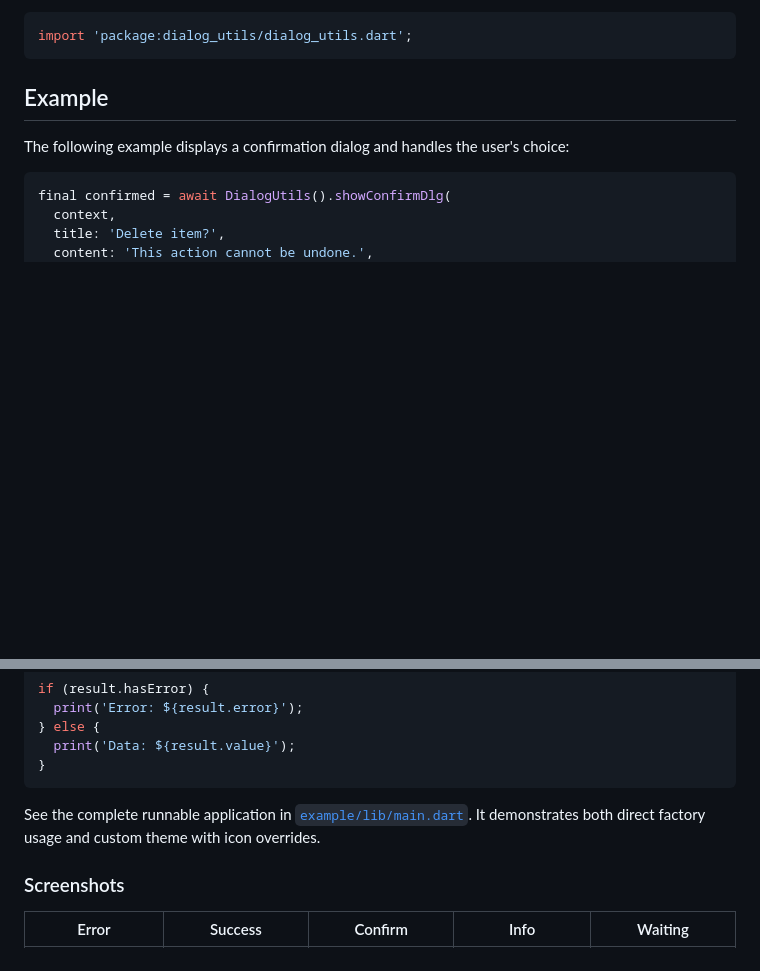
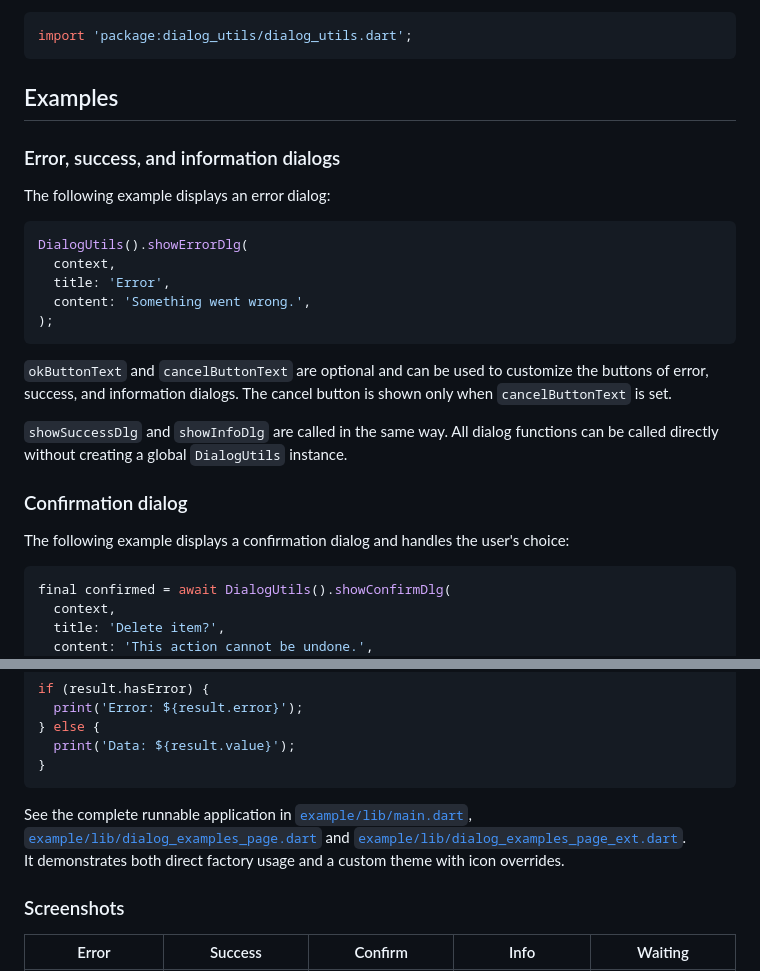
Before and after one commit to nessoftware-dev/dialog_utils, a Markdown page: README.md, 2 parts joined by grey strips. Drawn GitHub-style; blank space fills up the shorter version.

Commit message:
Improved ReadMe

````diff
--- a/README.md
+++ b/README.md
@@ -34,7 +34,28 @@ Then run `flutter pub get` and import the public entrypoint:
 import 'package:dialog_utils/dialog_utils.dart';
 ```
 
-## Example
+## Examples
+
+### Error, success, and information dialogs
+
+The following example displays an error dialog:
+
+```dart
+DialogUtils().showErrorDlg(
+  context,
+  title: 'Error',
+  content: 'Something went wrong.',
+);
+```
+
+`okButtonText` and `cancelButtonText` are optional and can be used to customize
+the buttons of error, success, and information dialogs. The cancel button is
+shown only when `cancelButtonText` is set.
+
+`showSuccessDlg` and `showInfoDlg` are called in the same way.
+All dialog functions can be called directly without creating a global `DialogUtils` instance.
+
+### Confirmation dialog
 
 The following example displays a confirmation dialog and handles the user's choice:
 
@@ -73,7 +94,9 @@ if (result.hasError) {
 }
 ```
 
-See the complete runnable application in [`example/lib/main.dart`](example/lib/main.dart). It demonstrates both direct factory usage and custom theme with icon overrides.
+See the complete runnable application in [`example/lib/main.dart`](example/lib/main.dart), [`example/lib/dialog_examples_page.dart`](example/lib/dialog_examples_page.dart)
+and [`example/lib/dialog_examples_page_ext.dart`](example/lib/dialog_examples_page_ext.dart).\
+It demonstrates both direct factory usage and a custom theme with icon overrides.
 
 ### Screenshots
 
````
